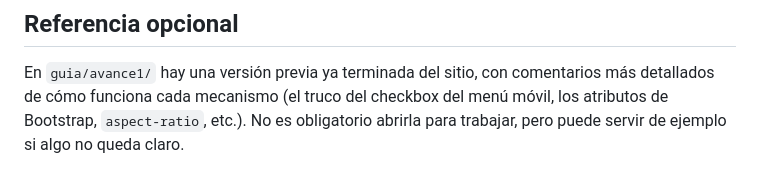
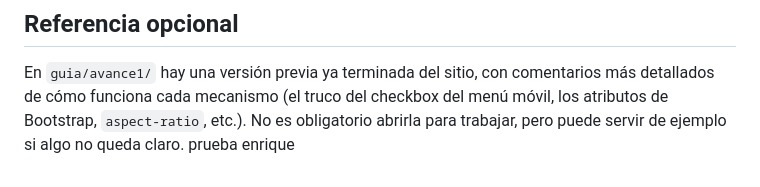
Before and after one commit to escuela-juridica/herramientas-desarrollo-proyecto, a Markdown page: README.md, the part around the change. GitHub-like rendering.

Commit message:
feat: commit de prueba

```diff
--- a/README.md
+++ b/README.md
@@ -103,3 +103,4 @@ herramientas-desarrollo-proyecto/
 ## Referencia opcional
 
 En `guia/avance1/` hay una versión previa ya terminada del sitio, con comentarios más detallados de cómo funciona cada mecanismo (el truco del checkbox del menú móvil, los atributos de Bootstrap, `aspect-ratio`, etc.). No es obligatorio abrirla para trabajar, pero puede servir de ejemplo si algo no queda claro.
+prueba enrique
```
Also changed, not shown: CONTRIBUTING.md (+1 -0 lines).
